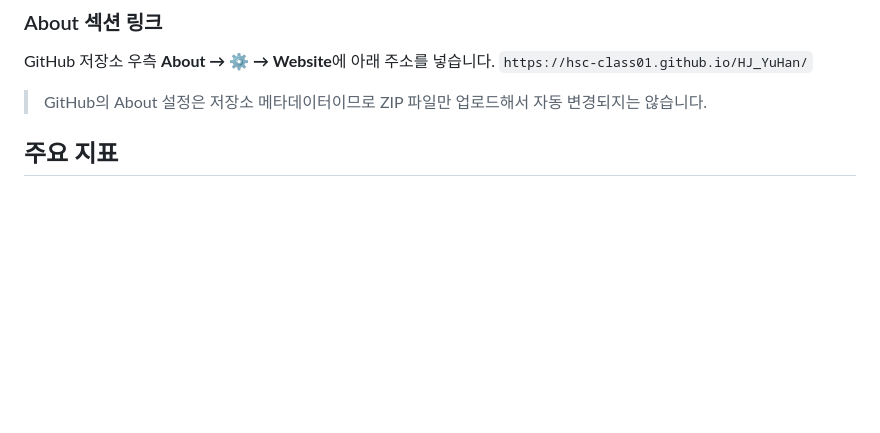
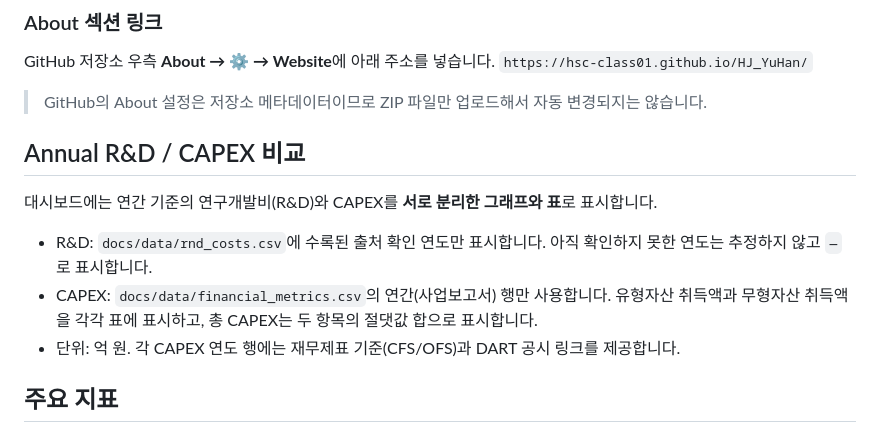
Before and after one commit to HSC-Class01/HJ_YuHan, a Markdown page: HJ_YuHan_DART_Agent/README.md, the part around the change. Rendered like a GitHub page; blank space fills up the shorter version.

Commit message:
Document annual R&D and CAPEX dashboard views

```diff
--- a/HJ_YuHan_DART_Agent/README.md
+++ b/HJ_YuHan_DART_Agent/README.md
@@ -30,6 +30,14 @@ GitHub 저장소 우측 **About → ⚙️ → Website**에 아래 주소를 넣
 `https://hsc-class01.github.io/HJ_YuHan/`
 
 > GitHub의 About 설정은 저장소 메타데이터이므로 ZIP 파일만 업로드해서 자동 변경되지는 않습니다.
+
+## Annual R&D / CAPEX 비교
+
+대시보드에는 연간 기준의 연구개발비(R&D)와 CAPEX를 **서로 분리한 그래프와 표**로 표시합니다.
+
+- R&D: `docs/data/rnd_costs.csv`에 수록된 출처 확인 연도만 표시합니다. 아직 확인하지 못한 연도는 추정하지 않고 `—`로 표시합니다.
+- CAPEX: `docs/data/financial_metrics.csv`의 연간(사업보고서) 행만 사용합니다. 유형자산 취득액과 무형자산 취득액을 각각 표에 표시하고, 총 CAPEX는 두 항목의 절댓값 합으로 표시합니다.
+- 단위: 억 원. 각 CAPEX 연도 행에는 재무제표 기준(CFS/OFS)과 DART 공시 링크를 제공합니다.
 
 ## 주요 지표
 매출액, 매출총이익, 영업이익, 세전이익, 순이익, 총자산, 현금, 매출채권, 재고, 총부채, 이자부차입금, 자본, CFO, CAPEX, FCF, EBITDA, 순차입금과 수익성·유동성·안정성·효율성 비율을 계산합니다.
```
